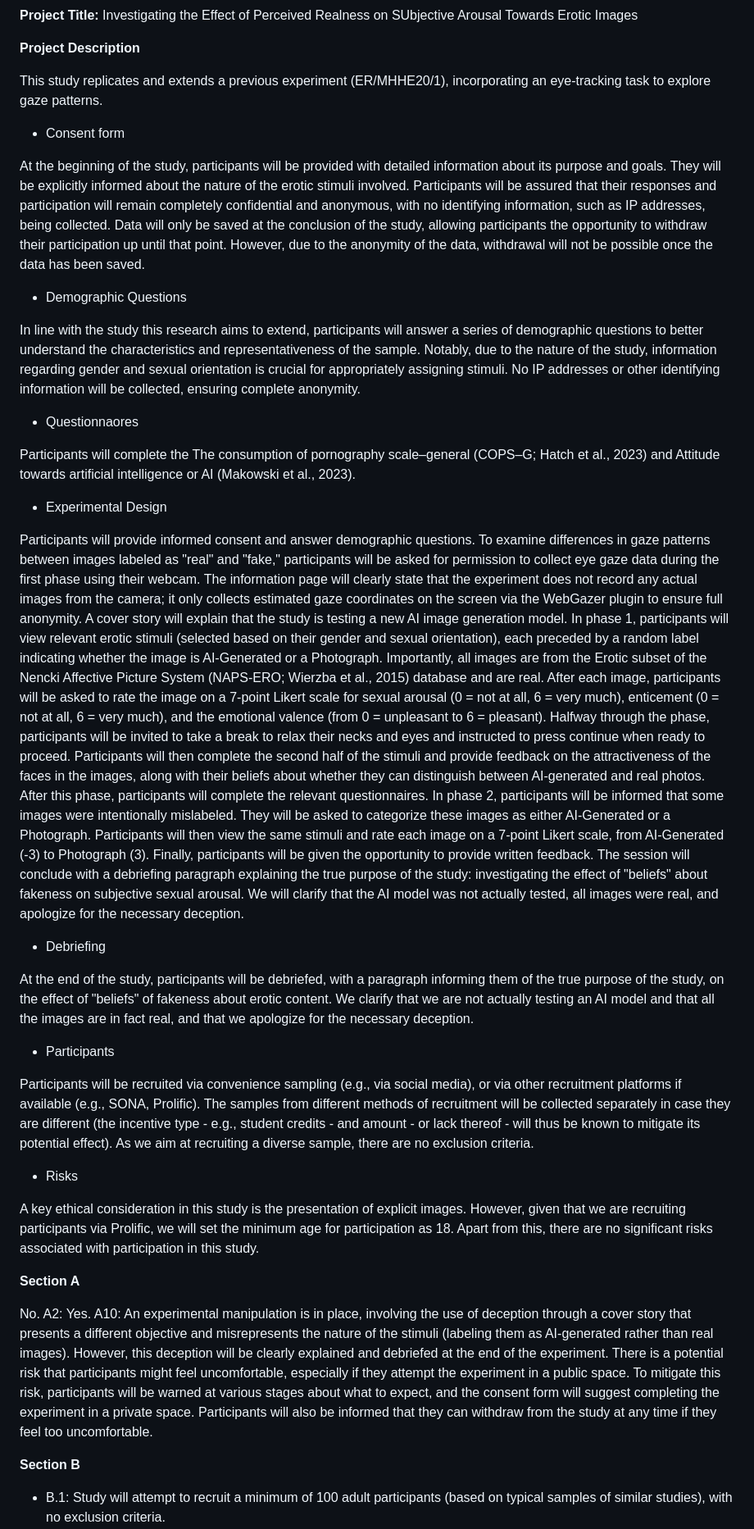
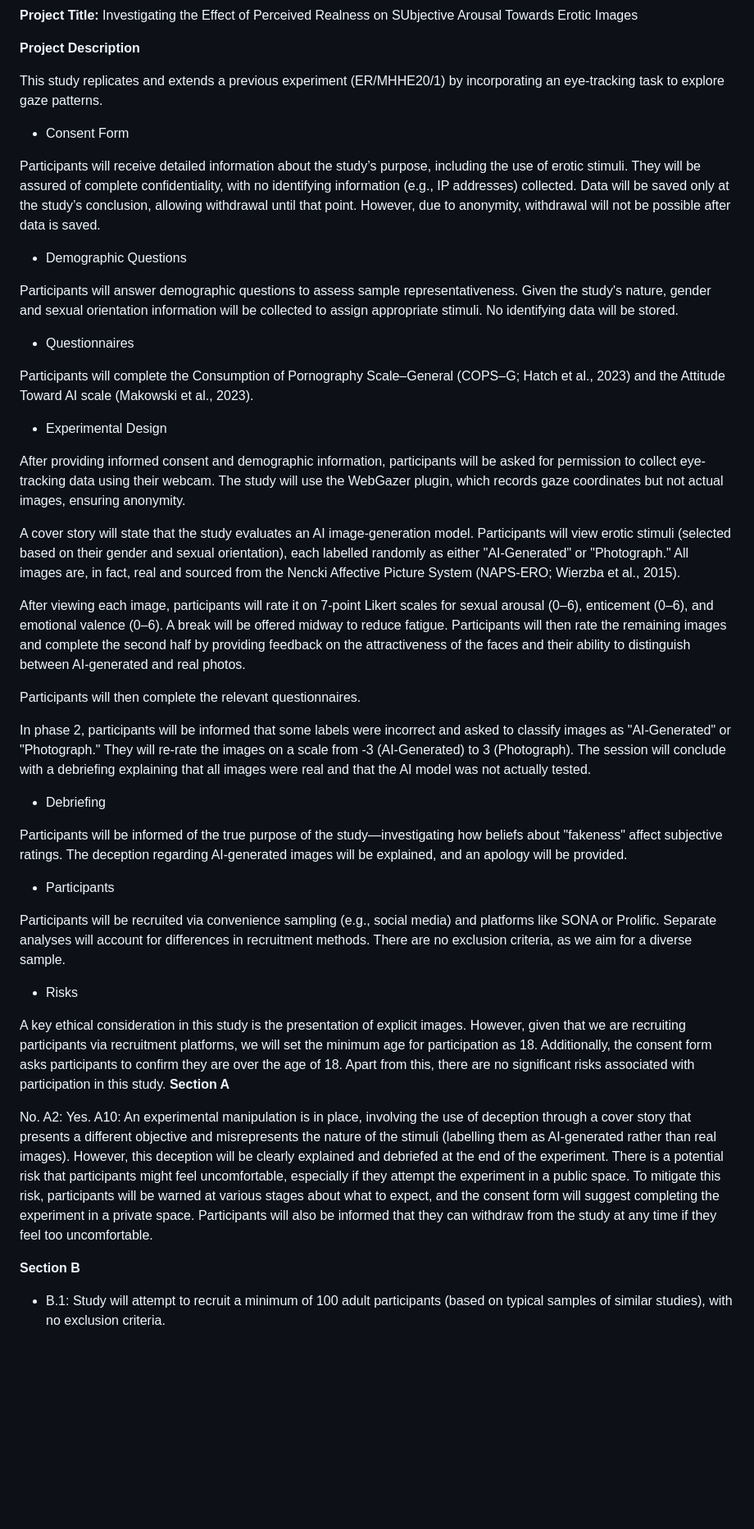
Before and after one commit to RealityBending/FictionEro, a Markdown page: study2/documents/ethics.md, the part around one of its changes. Shown at 82% size. GitHub-like rendering; blank space fills up the shorter version.

```diff
--- a/study2/documents/ethics.md
+++ b/study2/documents/ethics.md
@@ -2,54 +2,48 @@
 
 **Project Description**
 
-This study replicates and extends a previous experiment (ER/MHHE20/1), incorporating an eye-tracking task to explore gaze patterns.
+This study replicates and extends a previous experiment (ER/MHHE20/1) by incorporating an eye-tracking task to explore gaze patterns.
 
-- Consent form
+- Consent Form
 
-At the beginning of the study, participants will be provided with detailed information about its purpose and goals. They will be explicitly informed about the nature of the erotic stimuli involved. Participants will be assured that their responses and participation will remain completely confidential and anonymous, with no identifying information, such as IP addresses, being collected. Data will only be saved at the conclusion of the study, allowing participants the opportunity to withdraw their participation up until that point. However, due to the anonymity of the data, withdrawal will not be possible once the data has been saved.
+Participants will receive detailed information about the study’s purpose, including the use of erotic stimuli. They will be assured of complete confidentiality, with no identifying information (e.g., IP addresses) collected. Data will be saved only at the study’s conclusion, allowing withdrawal until that point. However, due to anonymity, withdrawal will not be possible after data is saved.
 
 - Demographic Questions
 
-In line with the study this research aims to extend, participants will answer a series of demographic questions to better understand the characteristics and representativeness of the sample. Notably, due to the nature of the study, information regarding gender and sexual orientation is crucial for appropriately assigning stimuli. No IP addresses or other identifying information will be collected, ensuring complete anonymity.
+Participants will answer demographic questions to assess sample representativeness. Given the study's nature, gender and sexual orientation information will be collected to assign appropriate stimuli. No identifying data will be stored.
 
-- Questionnaores
+- Questionnaires
 
-Participants will complete the The consumption of pornography scale–general (COPS–G; Hatch et al., 2023) and Attitude towards artificial intelligence or AI (Makowski et al., 2023).
+Participants will complete the Consumption of Pornography Scale–General (COPS–G; Hatch et al., 2023) and the Attitude Toward AI scale (Makowski et al., 2023).
 
 - Experimental Design
 
-Participants will provide informed consent and answer demographic questions.
-To examine differences in gaze patterns between images labeled as "real" and "fake," participants will be asked for permission to collect eye gaze data during the first phase using their webcam. The information page will clearly state that the experiment does not record any actual images from the camera; it only collects estimated gaze coordinates on the screen via the WebGazer plugin to ensure full anonymity.
-A cover story will explain that the study is testing a new AI image generation model. In phase 1, participants will view relevant erotic stimuli (selected based on their gender and sexual orientation), each preceded by a random label indicating whether the image is AI-Generated or a Photograph. Importantly, all images are from the Erotic subset of the Nencki Affective Picture System (NAPS-ERO; Wierzba et al., 2015) database and are real.
-After each image, participants will be asked to rate the image on a 7-point Likert scale for sexual arousal (0 = not at all, 6 = very much), enticement (0 = not at all, 6 = very much), and the emotional valence (from 0 = unpleasant to 6 = pleasant).
-Halfway through the phase, participants will be invited to take a break to relax their necks and eyes and instructed to press continue when ready to proceed.
-Participants will then complete the second half of the stimuli and provide feedback on the attractiveness of the faces in the images, along with their beliefs about whether they can distinguish between AI-generated and real photos.
-After this phase, participants will complete the relevant questionnaires.
-In phase 2, participants will be informed that some images were intentionally mislabeled. They will be asked to categorize these images as either AI-Generated or a Photograph.
-Participants will then view the same stimuli and rate each image on a 7-point Likert scale, from AI-Generated (-3) to Photograph (3).
-Finally, participants will be given the opportunity to provide written feedback. The session will conclude with a debriefing paragraph explaining the true purpose of the study: investigating the effect of "beliefs" about fakeness on subjective sexual arousal. We will clarify that the AI model was not actually tested, all images were real, and apologize for the necessary deception.
+After providing informed consent and demographic information, participants will be asked for permission to collect eye-tracking data using their webcam. The study will use the WebGazer plugin, which records gaze coordinates but not actual images, ensuring anonymity.
+
+A cover story will state that the study evaluates an AI image-generation model. Participants will view erotic stimuli (selected based on their gender and sexual orientation), each labelled randomly as either "AI-Generated" or "Photograph." All images are, in fact, real and sourced from the Nencki Affective Picture System (NAPS-ERO; Wierzba et al., 2015).
+
+After viewing each image, participants will rate it on 7-point Likert scales for sexual arousal (0–6), enticement (0–6), and emotional valence (0–6). A break will be offered midway to reduce fatigue. Participants will then rate the remaining images and complete the second half by providing feedback on the attractiveness of the faces and their ability to distinguish between AI-generated and real photos.
+
+Participants will then complete the relevant questionnaires.
+
+In phase 2, participants will be informed that some labels were incorrect and asked to classify images as "AI-Generated" or "Photograph." They will re-rate the images on a scale from -3 (AI-Generated) to 3 (Photograph). The session will conclude with a debriefing explaining that all images were real and that the AI model was not actually tested.
 
 - Debriefing
 
-At the end of the study, participants will be debriefed, with a paragraph informing them of the true purpose of the study, on the effect of "beliefs" of
-fakeness about erotic content. We clarify that we are not actually testing an AI model and that all the images are in fact real, and that
-we apologize for the necessary deception.
+Participants will be informed of the true purpose of the study—investigating how beliefs about "fakeness" affect subjective ratings. The deception regarding AI-generated images will be explained, and an apology will be provided.
 
 - Participants
 
-Participants will be recruited via convenience sampling (e.g., via social media), or via other recruitment platforms if available (e.g., SONA, Prolific).
-The samples from different methods of recruitment will be collected separately in case they are different (the incentive type - e.g., student credits - and amount - or lack thereof - will thus be known to mitigate its potential effect).
-As we aim at recruiting a diverse sample, there are no exclusion criteria.
+Participants will be recruited via convenience sampling (e.g., social media) and platforms like SONA or Prolific. Separate analyses will account for differences in recruitment methods. There are no exclusion criteria, as we aim for a diverse sample.
 
 - Risks
 
-A key ethical consideration in this study is the presentation of explicit images. However, given that we are recruiting participants via Prolific, we will set the minimum age for participation as 18. Apart from this, there are no significant risks associated with participation in this study.
-
+A key ethical consideration in this study is the presentation of explicit images. However, given that we are recruiting participants via recruitment platforms, we will set the minimum age for participation as 18. Additionally, the consent form asks participants to confirm they are over the age of 18. Apart from this, there are no significant risks associated with participation in this study.
 **Section A**
 
 No.
 A2: Yes.
-A10: An experimental manipulation is in place, involving the use of deception through a cover story that presents a different objective and misrepresents the nature of the stimuli (labeling them as AI-generated rather than real images). However, this deception will be clearly explained and debriefed at the end of the experiment. There is a potential risk that participants might feel uncomfortable, especially if they attempt the experiment in a public space. To mitigate this risk, participants will be warned at various stages about what to expect, and the consent form will suggest completing the experiment in a private space. Participants will also be informed that they can withdraw from the study at any time if they feel too uncomfortable.
+A10: An experimental manipulation is in place, involving the use of deception through a cover story that presents a different objective and misrepresents the nature of the stimuli (labelling them as AI-generated rather than real images). However, this deception will be clearly explained and debriefed at the end of the experiment. There is a potential risk that participants might feel uncomfortable, especially if they attempt the experiment in a public space. To mitigate this risk, participants will be warned at various stages about what to expect, and the consent form will suggest completing the experiment in a private space. Participants will also be informed that they can withdraw from the study at any time if they feel too uncomfortable.
 
 **Section B**
 
```
Also changed, not shown: other parts of study2/documents/ethics.md (+2 -3 lines).
